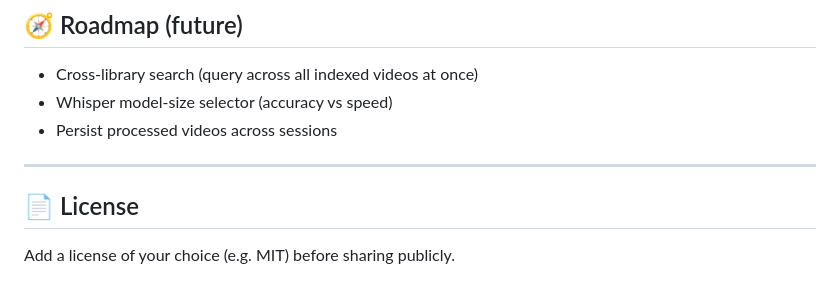
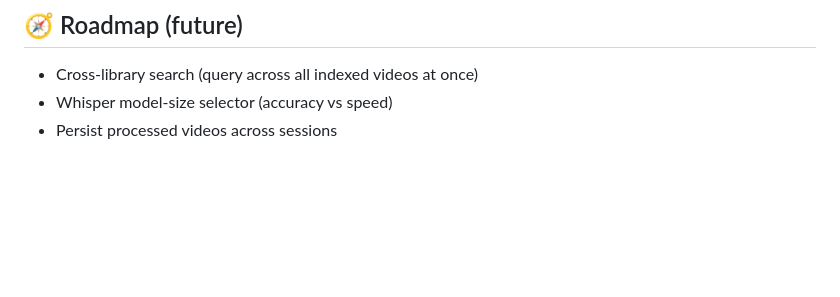
Before and after one commit to M-u-r-a-r-i/Video_Search_Engine, a Markdown page: README.md, the part around the change. GitHub-like rendering; blank space fills up the shorter version.

Commit message:
readme update
Removed license section from README.

```diff
--- a/README.md
+++ b/README.md
@@ -136,9 +136,3 @@ CLIP (transformers) · PyTorch · ChromaDB
 - Cross-library search (query across all indexed videos at once)
 - Whisper model-size selector (accuracy vs speed)
 - Persist processed videos across sessions
-
----
-
-## 📄 License
-
-Add a license of your choice (e.g. MIT) before sharing publicly.
```
